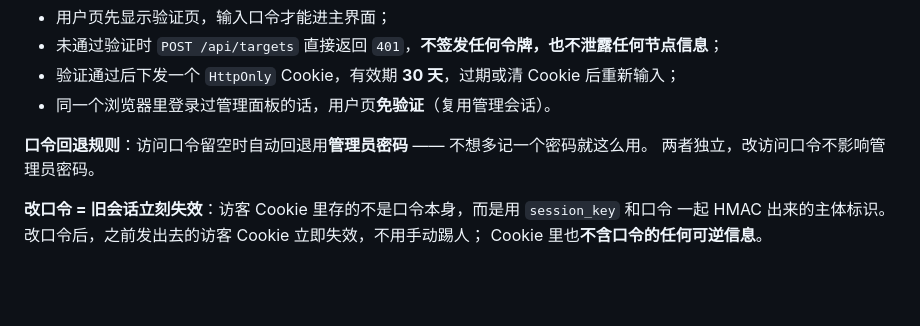
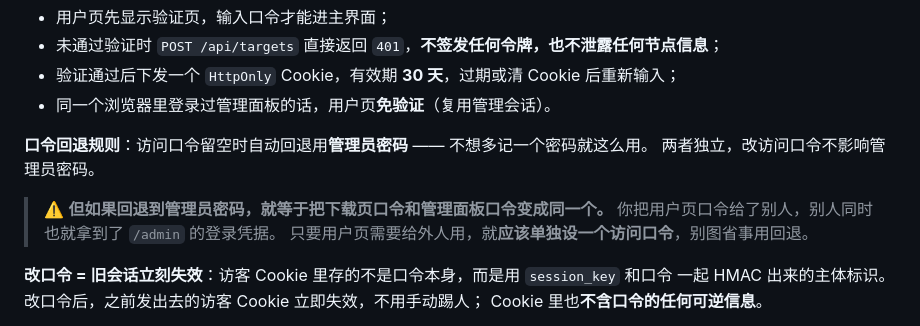
Before and after one commit to whooc/dltunnel, a Markdown page: README.md, the part around the change. Drawn GitHub-style; blank space fills up the shorter version.

Commit message:
docs: 提醒访问口令回退到管理员密码的代价
口令留空会回退用管理员密码, 等于把下载页口令和管理面板口令变成同一个,
把用户页口令给外人 = 给出 /admin 凭据。要给人用就必须单独设访问口令。

```diff
--- a/README.md
+++ b/README.md
@@ -79,6 +79,10 @@ http://<主服务器>:20808/?url=https://example.com/big.iso
 
 **口令回退规则**：访问口令留空时自动回退用**管理员密码** —— 不想多记一个密码就这么用。
 两者独立，改访问口令不影响管理员密码。
+
+> ⚠️ **但如果回退到管理员密码，就等于把下载页口令和管理面板口令变成同一个。**
+> 你把用户页口令给了别人，别人同时也就拿到了 `/admin` 的登录凭据。
+> 只要用户页需要给外人用，就**应该单独设一个访问口令**，别图省事用回退。
 
 **改口令 = 旧会话立刻失效**：访客 Cookie 里存的不是口令本身，而是用 `session_key` 和口令
 一起 HMAC 出来的主体标识。改口令后，之前发出去的访客 Cookie 立即失效，不用手动踢人；
```
